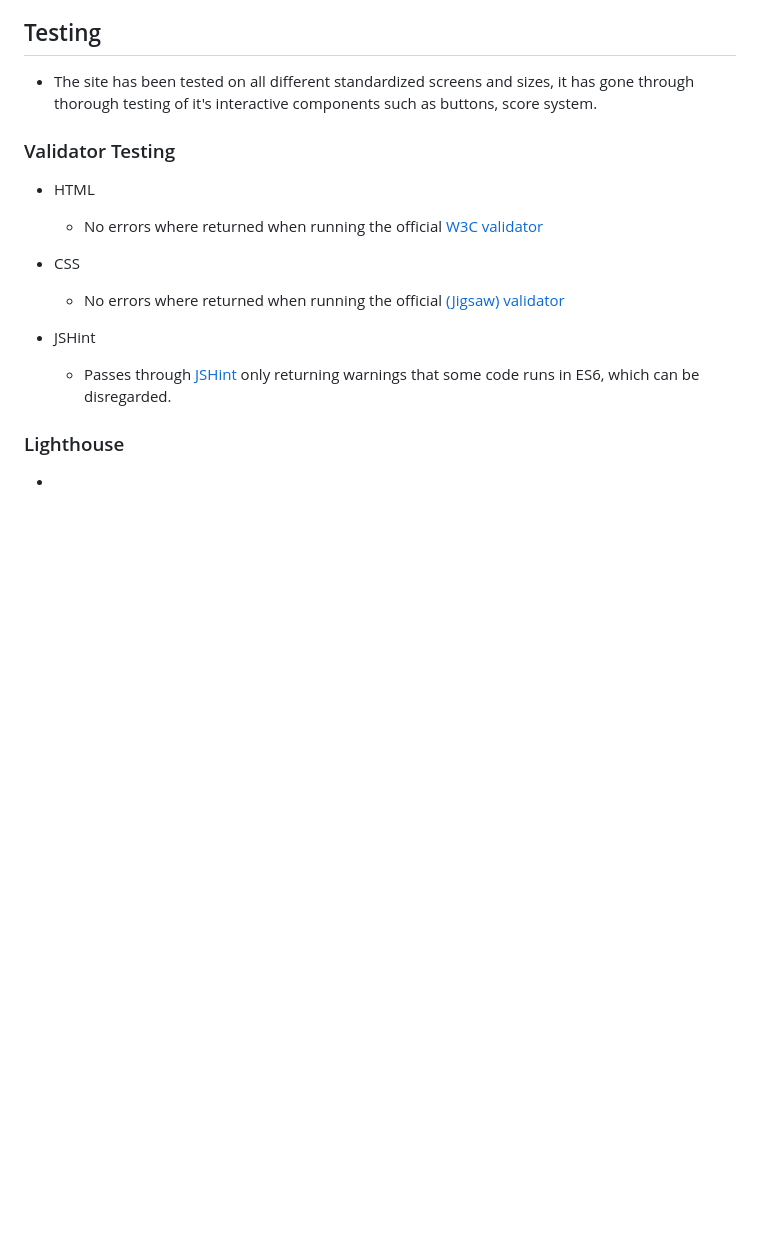
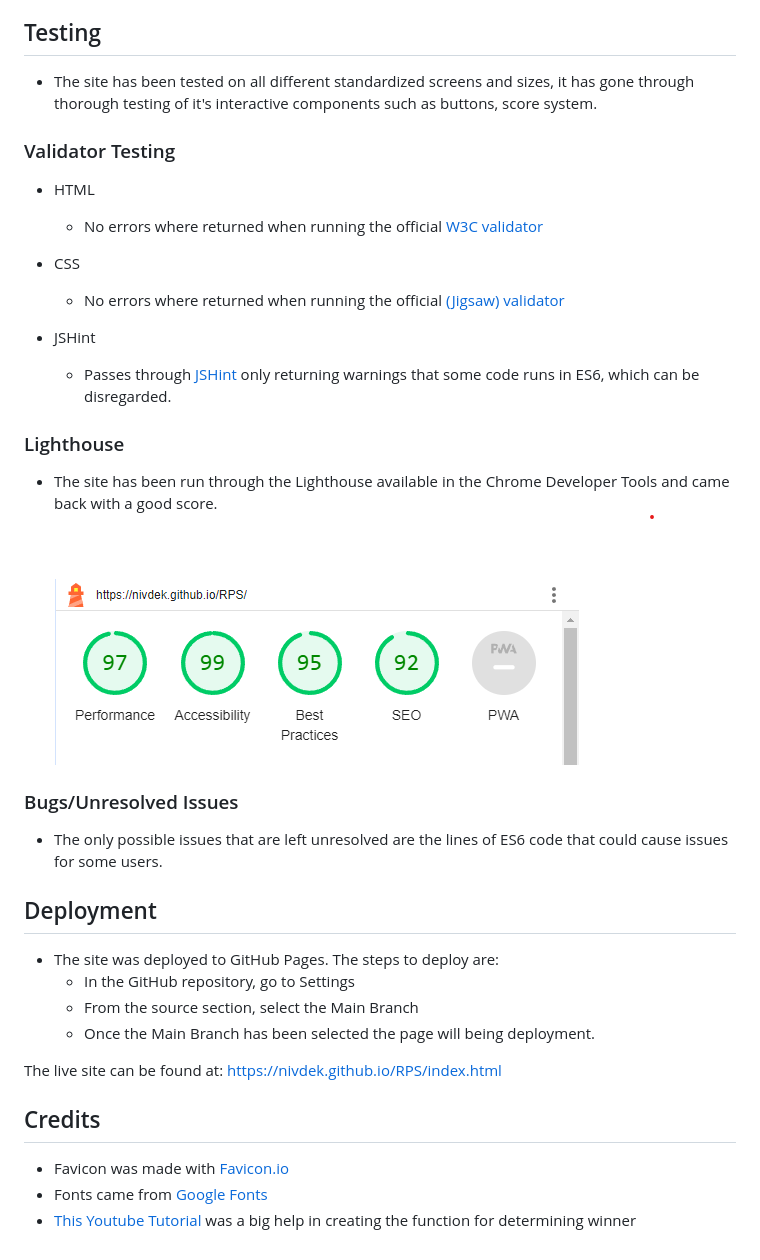
Before and after one commit to Nivdek/RPS, a Markdown page: README.md, the part around the change. Drawn GitHub-style; pictures changed too: assets/images/lighthouse-rps.png (added); blank space fills up the shorter version.

Commit message:
Finished up Readme.md

```diff
--- a/README.md
+++ b/README.md
@@ -57,4 +57,24 @@ very game we all played as kids!
 
 ### Lighthouse
 
--
+- The site has been run through the Lighthouse available in the Chrome Developer Tools and came back with a good score.
+  ![Lighthouse](/assets/images/lighthouse-rps.png)
+
+### Bugs/Unresolved Issues
+
+- The only possible issues that are left unresolved are the lines of ES6 code that could cause issues for some users.
+
+## Deployment
+
+- The site was deployed to GitHub Pages. The steps to deploy are:
+  - In the GitHub repository, go to Settings
+  - From the source section, select the Main Branch
+  - Once the Main Branch has been selected the page will being deployment.
+
+The live site can be found at: <https://nivdek.github.io/RPS/index.html>
+
+## Credits
+
+- Favicon was made with [Favicon.io](https://favicon.io/)
+- Fonts came from [Google Fonts](https://fonts.google.com/)
+-  [This Youtube Tutorial](https://www.youtube.com/watch?v=n1_vHArDBRA&ab_channel=BroCode) was a big help in creating the function for determining winner
```
